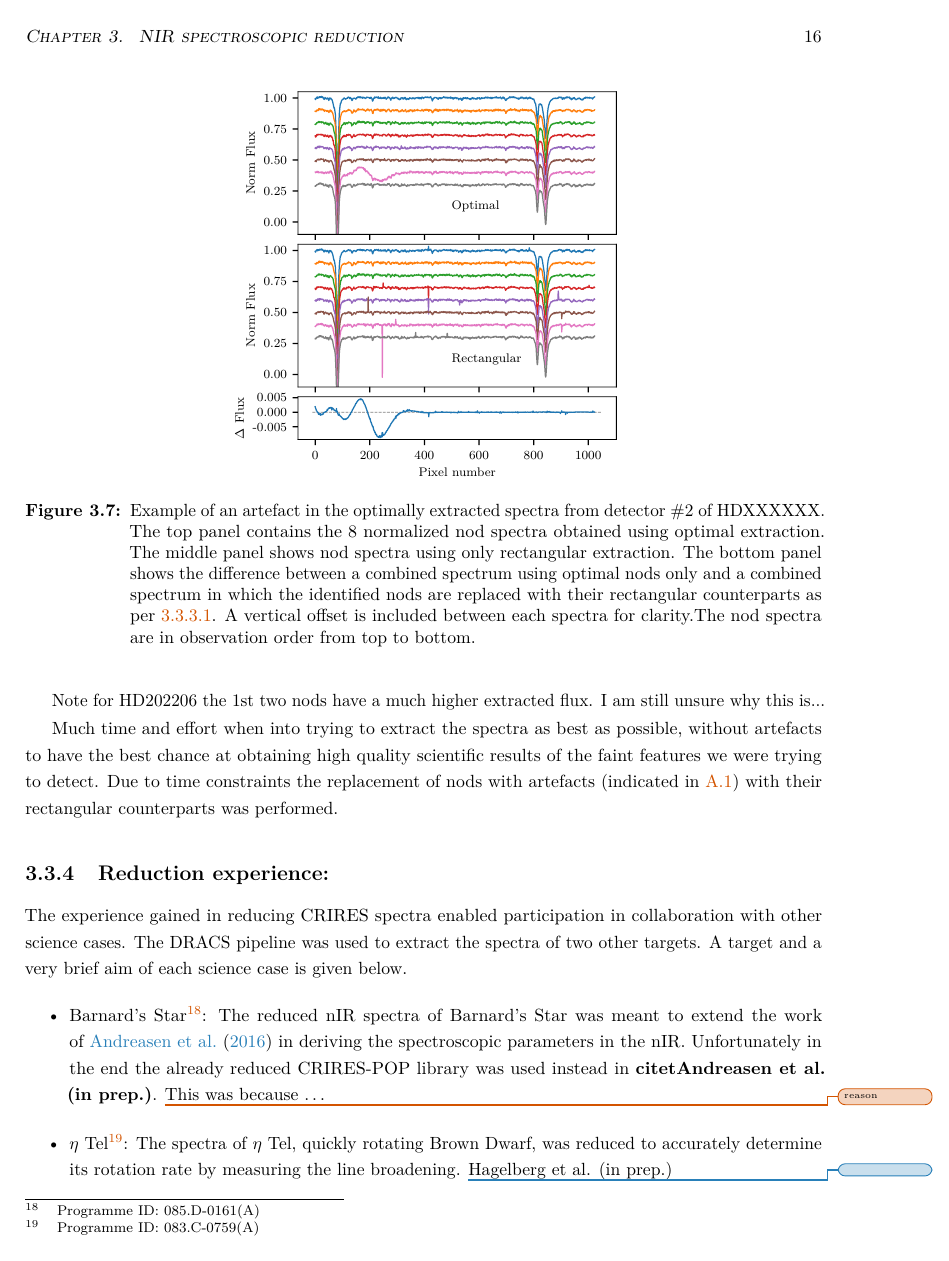
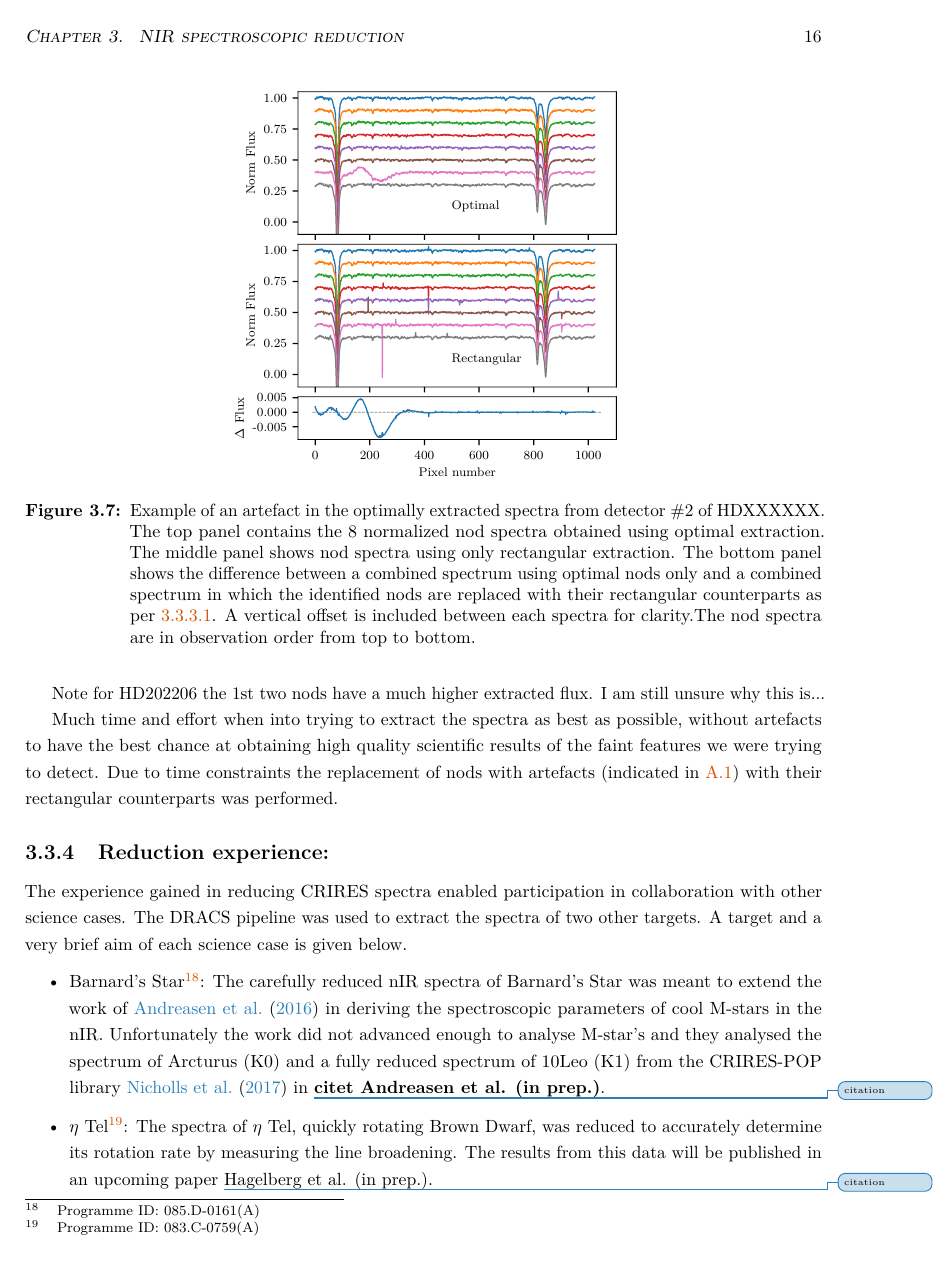
Before and after one commit to jason-neal/PhDThesis, a LaTeX thesis (thesis.tex, which reads chapters/reduction.tex): page 33 of 98. Compiled offline with pdfLaTeX; a missing bibliography style is replaced by a similar one.

Commit message:
Add Daniel info about his paper

```diff
--- a/chapters/reduction.tex
+++ b/chapters/reduction.tex
@@ -262,8 +262,8 @@ Due to time constraints the replacement of nods with artefacts (indicated in \re
 \label{subsec:experience}
 The experience gained in reducing CRIRES spectra enabled participation in collaboration with other science cases. The DRACS pipeline was used to extract the spectra of two other targets. A target and a very brief aim of each science case is given below.
 \begin{itemize}
-\item Barnard's Star\footnote{Programme ID: 085.D-0161(A)}: The reduced \nir{} spectra of Barnard's Star was meant to extend the work of~\citet{andreasen_nearinfrared_2016} in deriving the spectroscopic parameters in the \nir. Unfortunately in the end the already reduced CRIRES-POP library was used instead in~\bf{citet{Andreasen et al. (in prep.)}}. \unfinished{reason}{This was because \ldots}
-\item $\eta$ Tel\footnote{Programme ID: 083.C-0759(A)}: The spectra of {$\eta$ Tel}, quickly rotating Brown Dwarf, was reduced to accurately determine its rotation rate by measuring the line broadening. \change{}{Hagelberg et al. (in prep.)}
+\item Barnard's Star\footnote{Programme ID: 085.D-0161(A)}: The carefully reduced \nir{} spectra of Barnard's Star was meant to extend the work of~\citet{andreasen_nearinfrared_2016} in deriving the spectroscopic parameters of cool M-stars in the \nir. Unfortunately the work did not advanced enough to analyse M-star's and they analysed the spectrum of {Arcturus} (K0)  and a fully reduced spectrum of {10Leo} (K1) from the CRIRES-POP library~\cite{nicholls_crirespop_2017} in~\change{citation}\bf{citet {Andreasen et al. (in prep.)}}.
+\item $\eta$ Tel\footnote{Programme ID: 083.C-0759(A)}: The spectra of {$\eta$ Tel}, quickly rotating Brown Dwarf, was reduced to accurately determine its rotation rate by measuring the line broadening. The results from this data will be published in an upcoming paper \change{citation}{Hagelberg et al. (in prep.)}.
 \item The same spectra of $\eta$ Tel were also used in~\citet{ulmer-moll_telluric_2018} to compare different telluric correction methods in the \nir.
 \end{itemize}
 
```
Also changed, not shown: chapters/reduction.tex (4 more changed lines).
